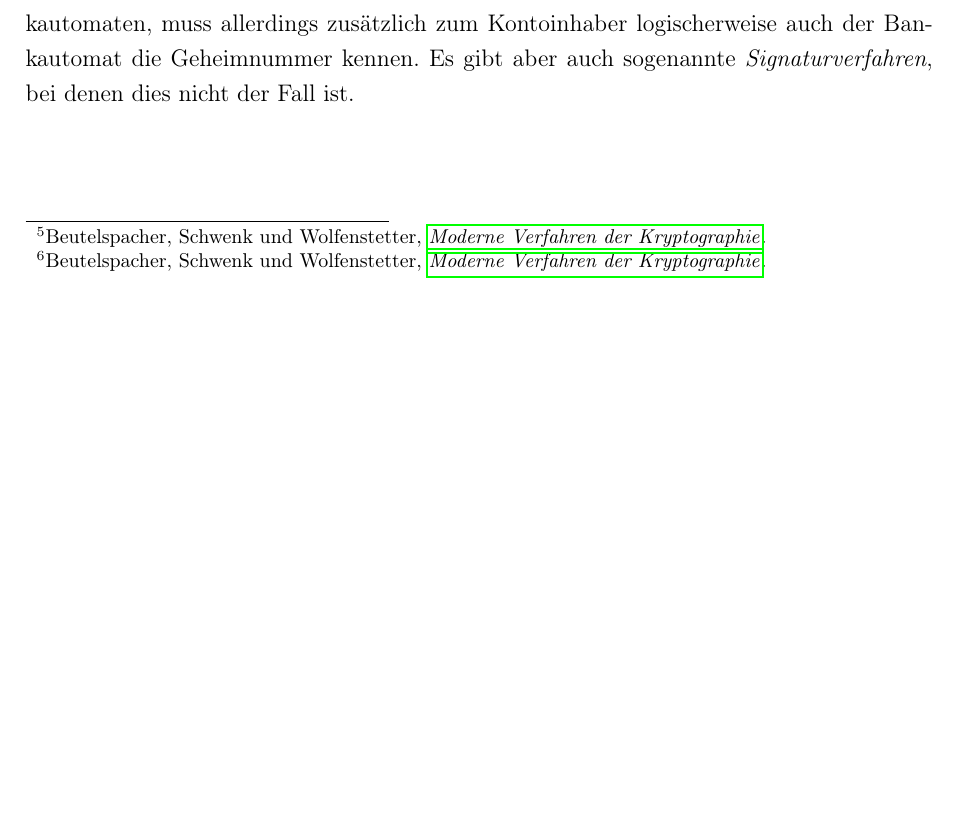
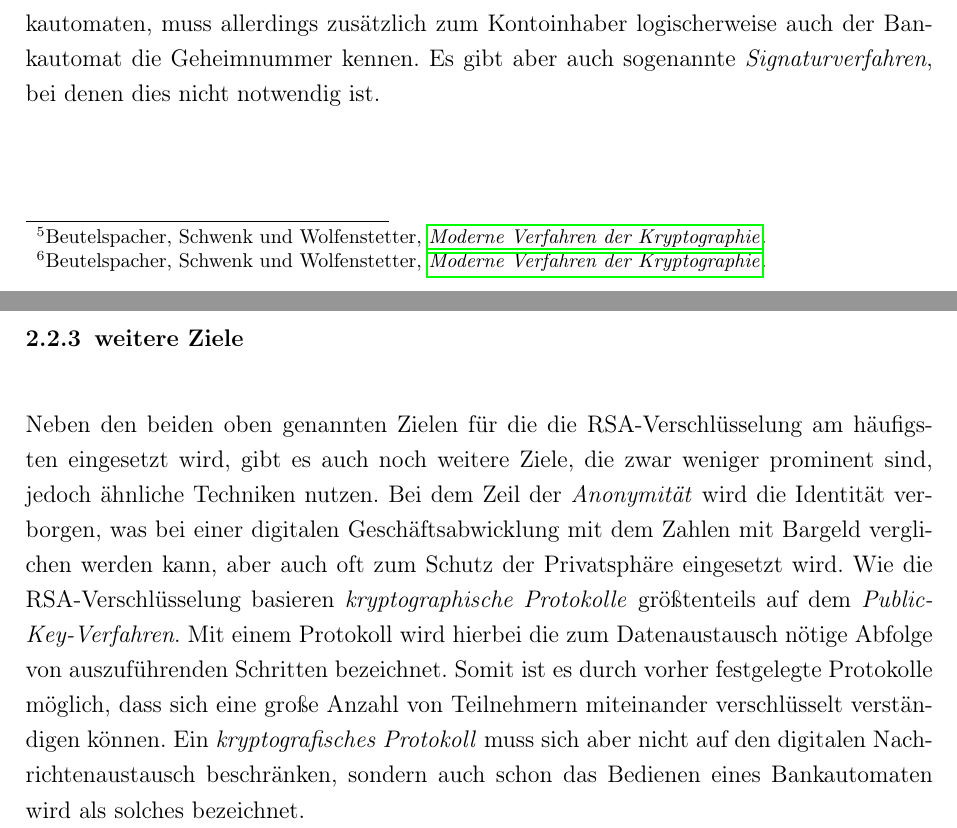
Before and after one commit to quirin053/Seminararbeit, a LaTeX document (Seminararbeit_RSA.tex): part of page 3 of 3 before the commit and two parts of pages 3 and 4 of 4 after it, the two joined at a grey line, cut so that both start at the same text, the shorter picture padded with empty space. Compiled offline with pdfLaTeX.

Commit message:
weitere Ziele

```diff
--- a/Seminararbeit_RSA.tex
+++ b/Seminararbeit_RSA.tex
@@ -37,7 +37,9 @@
     \begin{quote}
         Ich weise meine Identität dadurch nach, dass ich nachweise, etwas zu haben, was kein anderer hat.\autocite{beutelspacher2015}
     \end{quote}
-    Ähnlich funktioniert es bei der \emph{Nachrichtenauthentikation}: hier verknüpft der Ersteller sein \enquote{Geheimnis} mit dem Dokument um es authentisch zu machen. Im Falle des Bankautomaten, muss allerdings zusätzlich zum Kontoinhaber logischerweise auch der Bankautomat die Geheimnummer kennen. Es gibt aber auch sogenannte \emph{Signaturverfahren}, bei denen dies nicht der Fall ist.
+    Ähnlich funktioniert es bei der \emph{Nachrichtenauthentikation}: hier verknüpft der Ersteller sein \enquote{Geheimnis} mit dem Dokument um es authentisch zu machen. Im Falle des Bankautomaten, muss allerdings zusätzlich zum Kontoinhaber logischerweise auch der Bankautomat die Geheimnummer kennen. Es gibt aber auch sogenannte \emph{Signaturverfahren}, bei denen dies nicht notwendig ist.
+    \subsubsection{weitere Ziele}
+    Neben den beiden oben genannten Zielen für die die RSA-Verschlüsselung am häufigsten eingesetzt wird, gibt es auch noch weitere Ziele, die zwar weniger prominent sind, jedoch ähnliche Techniken nutzen. Bei dem Zeil der \emph{Anonymität} wird die Identität verborgen, was bei einer digitalen Geschäftsabwicklung mit dem Zahlen mit Bargeld verglichen werden kann, aber auch oft zum Schutz der Privatsphäre eingesetzt wird. Wie die RSA-Verschlüsselung basieren \emph{kryptographische Protokolle} größtenteils auf dem \emph{Public-Key-Verfahren}. Mit einem Protokoll wird hierbei die zum Datenaustausch nötige Abfolge von auszuführenden Schritten bezeichnet. Somit ist es durch vorher festgelegte Protokolle möglich, dass sich eine große Anzahl von Teilnehmern miteinander verschlüsselt verständigen können. Ein \emph{kryptografisches Protokoll} muss sich aber nicht auf den digitalen Nachrichtenaustausch beschränken, sondern auch schon das Bedienen eines Bankautomaten wird als solches bezeichnet.
 
 
 \end{document}
```
Also changed, not shown: Seminararbeit_RSA.pdf, Seminararbeit_RSA.tex (2 more changed lines).
